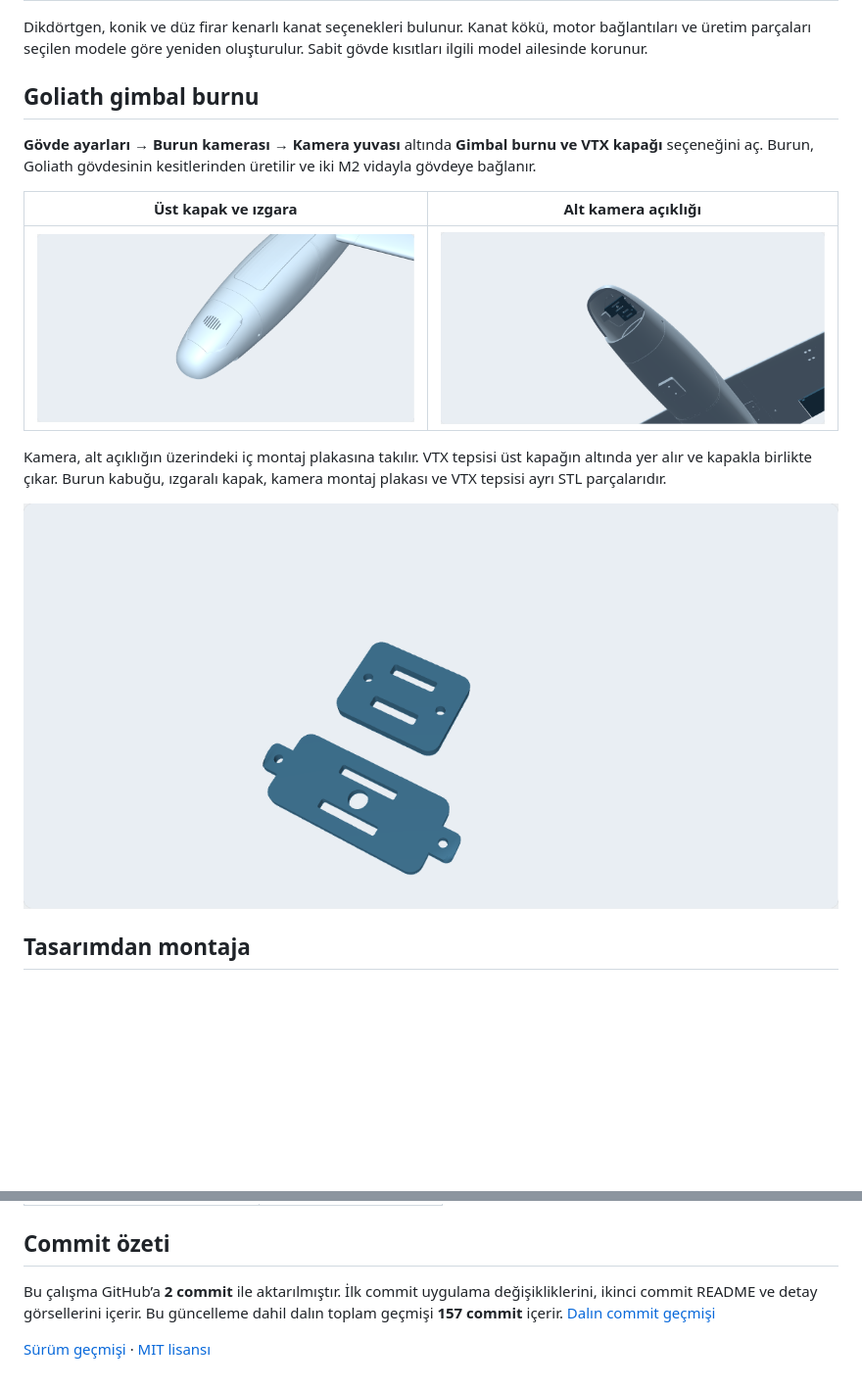
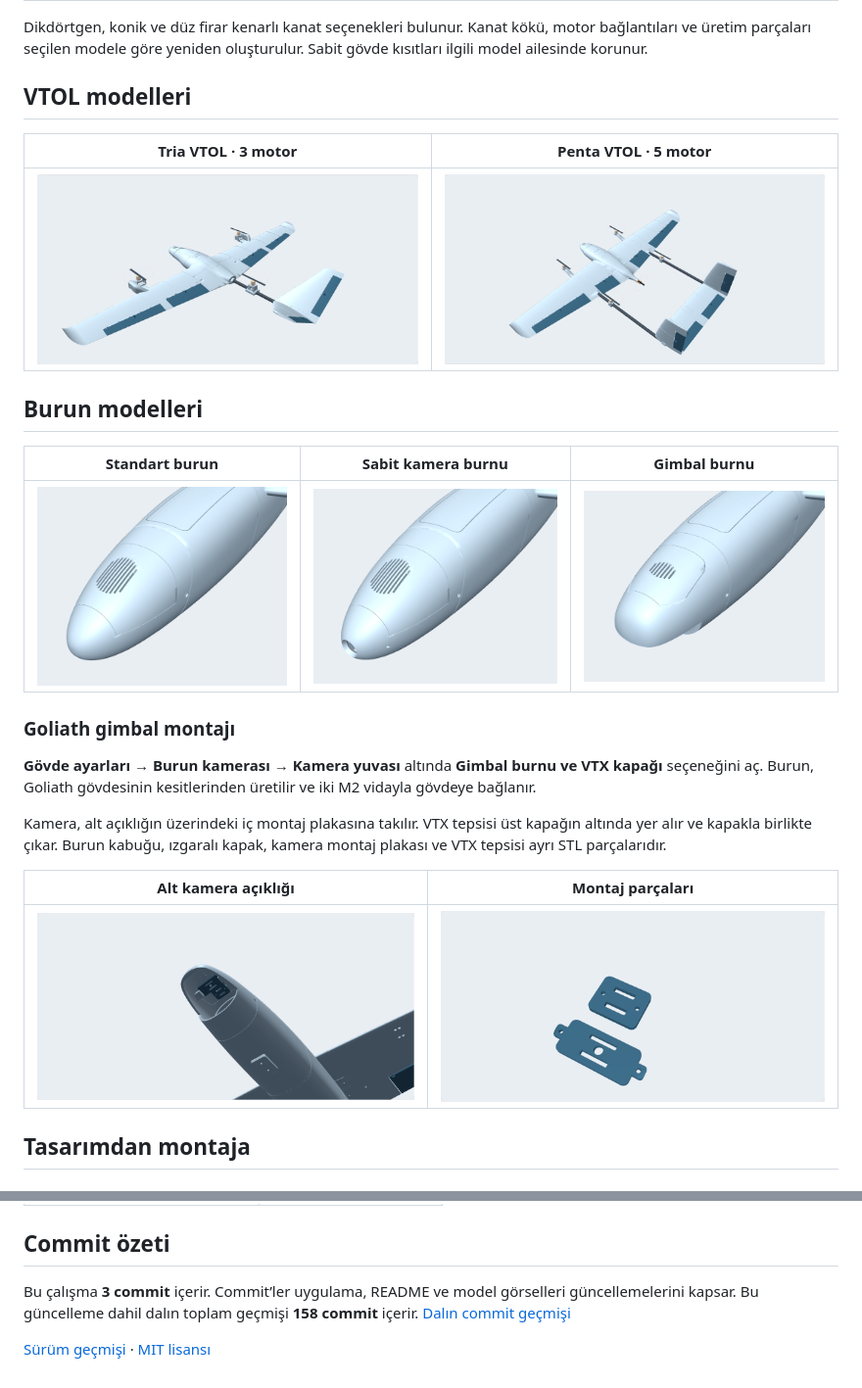
Before and after one commit to emirkalfa/zeta, a Markdown page: README.md, 2 parts joined by grey strips. Shown at 98% size. Drawn GitHub-style; pictures changed too: docs/images/zeta-3.5.118-gimbal.png (added), docs/images/zeta-3.5.118-lens.png (added), docs/images/zeta-3.5.118-penta.png (added); blank space fills up the shorter version.

Commit message:
Show nose configurations and VTOL models in README

```diff
--- a/README.md
+++ b/README.md
@@ -36,17 +36,27 @@ Masaüstü uygulaması Türkçe ve İngilizce arayüz ile açık ve koyu tema su
 
 Dikdörtgen, konik ve düz firar kenarlı kanat seçenekleri bulunur. Kanat kökü, motor bağlantıları ve üretim parçaları seçilen modele göre yeniden oluşturulur. Sabit gövde kısıtları ilgili model ailesinde korunur.
 
-## Goliath gimbal burnu
+## VTOL modelleri
+
+| Tria VTOL · 3 motor | Penta VTOL · 5 motor |
+| --- | --- |
+| ![Tria VTOL, iki döner ön motor, dikey arka motor ve tek karbon kuyruk borusu](docs/images/zeta-3.5.118-tria.png) | ![Penta VTOL, dört kaldırma motoru, arka itici motor ve çift kuyruk bomu](docs/images/zeta-3.5.118-penta.png) |
+
+## Burun modelleri
+
+| Standart burun | Sabit kamera burnu | Gimbal burnu |
+| --- | --- | --- |
+| ![Goliath standart oval burun ve havalandırma ızgarası](docs/images/zeta-3.5.118-vent.png) | ![Goliath burnunda merkezde lens açıklığı ve yan montaj delikleri](docs/images/zeta-3.5.118-lens.png) | ![Goliath’ın kısa, oval gimbal burnu ve ızgaralı VTX kapağı](docs/images/zeta-3.5.118-gimbal.png) |
+
+### Goliath gimbal montajı
 
 **Gövde ayarları → Burun kamerası → Kamera yuvası** altında **Gimbal burnu ve VTX kapağı** seçeneğini aç. Burun, Goliath gövdesinin kesitlerinden üretilir ve iki M2 vidayla gövdeye bağlanır.
 
-| Üst kapak ve ızgara | Alt kamera açıklığı |
-| --- | --- |
-| ![Goliath’ın kısa, oval burun ucu ile sökülebilir kapaktaki yedi açık havalandırma yarığı](docs/images/goliath-3.5.118-grille.png) | ![Önde kavisli bir dudakla başlayan ve gövde bağlantısından önce kapanan alt açıklık](docs/images/goliath-3.5.118-opening.png) |
-
 Kamera, alt açıklığın üzerindeki iç montaj plakasına takılır. VTX tepsisi üst kapağın altında yer alır ve kapakla birlikte çıkar. Burun kabuğu, ızgaralı kapak, kamera montaj plakası ve VTX tepsisi ayrı STL parçalarıdır.
 
-![Kablo geçişli gimbal montaj plakası ve bağ yuvalı VTX tepsisi](docs/images/goliath-3.5.118-mounts.png)
+| Alt kamera açıklığı | Montaj parçaları |
+| --- | --- |
+| ![Kavisli ön dudağın arkasından açılan ve gövde bağlantısından önce kapanan kamera açıklığı](docs/images/goliath-3.5.118-opening.png) | ![Kablo geçişli gimbal montaj plakası ve bağ yuvalı VTX tepsisi](docs/images/goliath-3.5.118-mounts.png) |
 
 ## Tasarımdan montaja
 
@@ -145,6 +153,6 @@ Paketler `dist/release/` klasörüne yazılır. Paketleyici çalıştığı işl
 
 ## Commit özeti
 
-Bu çalışma GitHub’a **2 commit** ile aktarılmıştır. İlk commit uygulama değişikliklerini, ikinci commit README ve detay görsellerini içerir. Bu güncelleme dahil dalın toplam geçmişi **157 commit** içerir. [Dalın commit geçmişi](https://github.com/emirkalfa/zeta/commits/codex/fuselage-model-library/)
+Bu çalışma **3 commit** içerir. Commit’ler uygulama, README ve model görselleri güncellemelerini kapsar. Bu güncelleme dahil dalın toplam geçmişi **158 commit** içerir. [Dalın commit geçmişi](https://github.com/emirkalfa/zeta/commits/codex/fuselage-model-library/)
 
 [Sürüm geçmişi](CHANGELOG.md) · [MIT lisansı](LICENSE)
```
Also changed, not shown: other parts of README.md (+0 -2 lines).
